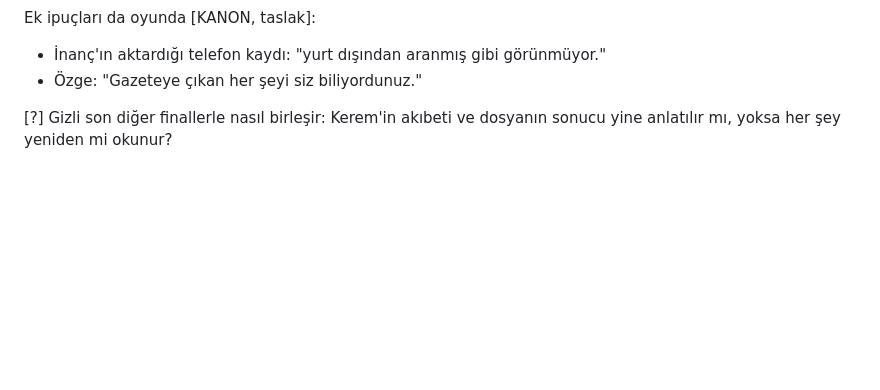
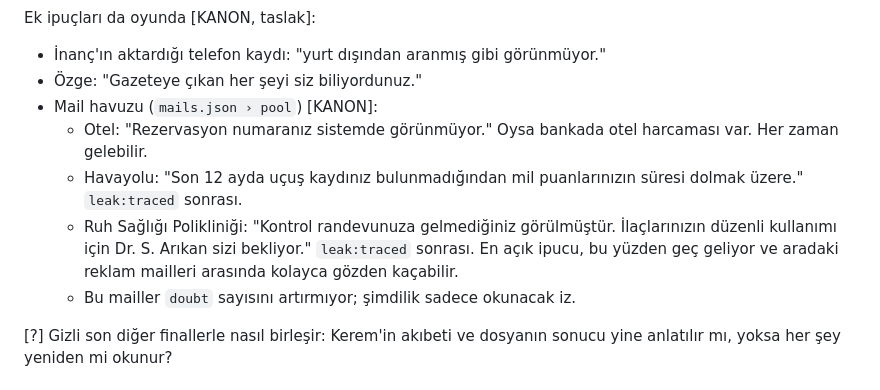
Before and after one commit to Erimsaholut/Ledective, a Markdown page: story/bible/01-ana-gizem.md, the part around the change. Drawn GitHub-style; blank space fills up the shorter version.

Commit message:
Keep the hidden-ending clue mails as canon
Co-Authored-By: Claude Opus 5.5 <noreply@anthropic.com>

```diff
--- a/story/bible/01-ana-gizem.md
+++ b/story/bible/01-ana-gizem.md
@@ -224,6 +224,16 @@ Eklenebilecek ipuçları [ÖNERİ]:
 Ek ipuçları da oyunda [KANON, taslak]:
 - İnanç'ın aktardığı telefon kaydı: "yurt dışından aranmış gibi görünmüyor."
 - Özge: "Gazeteye çıkan her şeyi siz biliyordunuz."
+- Mail havuzu (`mails.json › pool`) [KANON]:
+  - Otel: "Rezervasyon numaranız sistemde görünmüyor." Oysa bankada otel
+    harcaması var. Her zaman gelebilir.
+  - Havayolu: "Son 12 ayda uçuş kaydınız bulunmadığından mil puanlarınızın
+    süresi dolmak üzere." `leak:traced` sonrası.
+  - Ruh Sağlığı Polikliniği: "Kontrol randevunuza gelmediğiniz görülmüştür.
+    İlaçlarınızın düzenli kullanımı için Dr. S. Arıkan sizi bekliyor."
+    `leak:traced` sonrası. En açık ipucu, bu yüzden geç geliyor ve aradaki
+    reklam mailleri arasında kolayca gözden kaçabilir.
+  - Bu mailler `doubt` sayısını artırmıyor; şimdilik sadece okunacak iz.
 
 [?] Gizli son diğer finallerle nasıl birleşir: Kerem'in akıbeti ve dosyanın
 sonucu yine anlatılır mı, yoksa her şey yeniden mi okunur?
```
Also changed, not shown: story/YAPILACAKLAR.md (+3 -4 lines).
